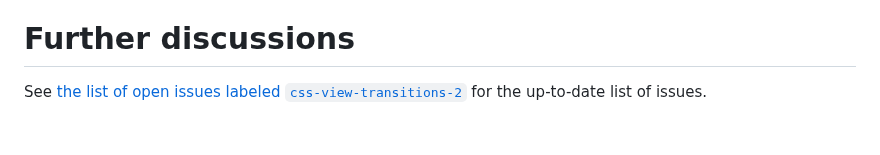
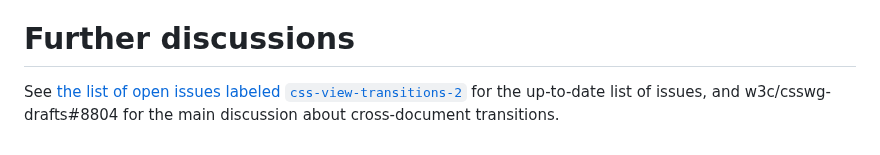
Before and after one commit to WICG/view-transitions, a Markdown page: cross-doc-explainer.md, the part around the change. GitHub-like rendering.

Commit message:
Add link to MPA issue

```diff
--- a/cross-doc-explainer.md
+++ b/cross-doc-explainer.md
@@ -166,4 +166,5 @@ Related Issue: Do we want to enable delaying the transition with JavaScript? May
 
 # Further discussions
 
-See [the list of open issues labeled `css-view-transitions-2`](https://github.com/w3c/csswg-drafts/issues?q=css-view-transitions-2+label%3Acss-view-transitions-2) for the up-to-date list of issues.
+See [the list of open issues labeled `css-view-transitions-2`](https://github.com/w3c/csswg-drafts/issues?q=css-view-transitions-2+label%3Acss-view-transitions-2) for the up-to-date list of issues, and w3c/csswg-drafts#8804 for the main discussion about
+cross-document transitions.
```
